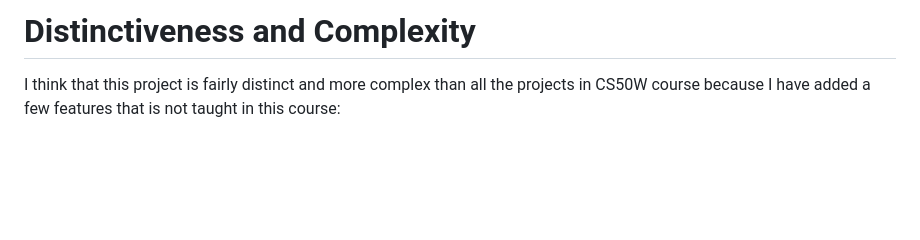
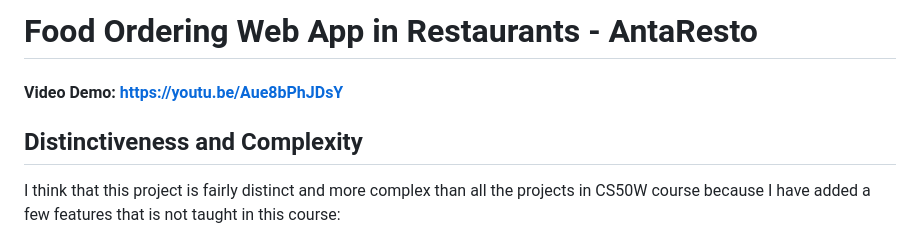
Before and after one commit to celotip/CS50W, a Markdown page: finalproject/README.md, the part around the change printed below. Rendered like a GitHub page; blank space fills up the shorter version.

```diff
--- a/finalproject/README.md
+++ b/finalproject/README.md
@@ -1,4 +1,7 @@
-# Distinctiveness and Complexity
+# Food Ordering Web App in Restaurants - AntaResto
+#### Video Demo:  <https://youtu.be/Aue8bPhJDsY>
+
+## Distinctiveness and Complexity
 I think that this project is fairly distinct and more complex than all the projects in CS50W course because I have added a few features that is not taught in this course:
 1. The concept of ordering food in a restaurant itself is distinct from all the projects in CS50W
 1. The usage of localstorage to store, get, and remove various items
```
Also changed, not shown: other parts of finalproject/README.md (+3 -3 lines).
